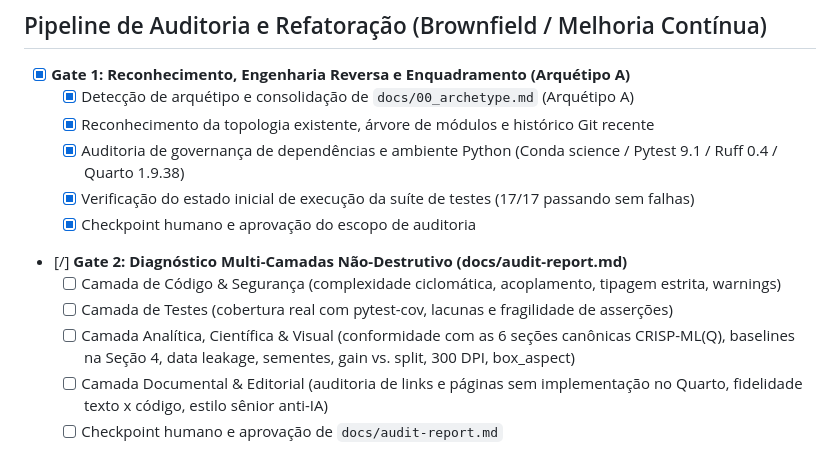
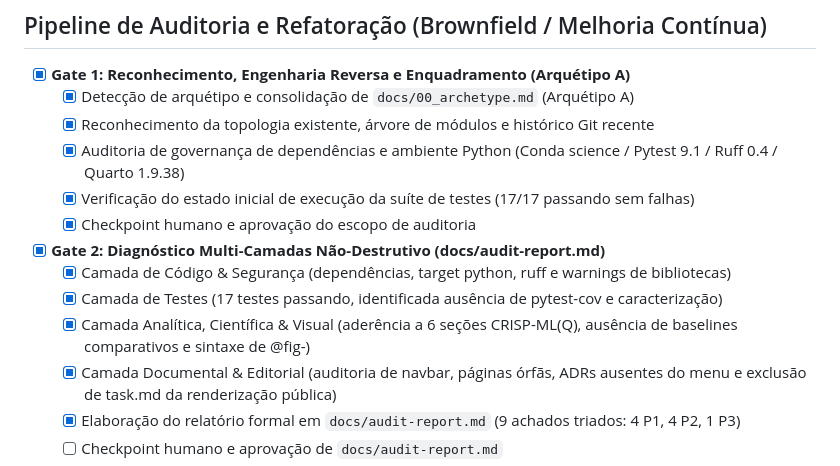
Before and after one commit to talesgomes27/credit_card_fraud_detection, a Markdown page: docs/task.md, the part around the change. GitHub-like rendering.

Commit message:
docs(audit): elabora relatorio de auditoria tecnica multicamadas do Gate 2

```diff
--- a/docs/task.md
+++ b/docs/task.md
@@ -106,11 +106,12 @@
   - [x] Auditoria de governança de dependências e ambiente Python (Conda science / Pytest 9.1 / Ruff 0.4 / Quarto 1.9.38)
   - [x] Verificação do estado inicial de execução da suíte de testes (17/17 passando sem falhas)
   - [x] Checkpoint humano e aprovação do escopo de auditoria
-- [/] **Gate 2: Diagnóstico Multi-Camadas Não-Destrutivo (docs/audit-report.md)**
-  - [ ] Camada de Código & Segurança (complexidade ciclomática, acoplamento, tipagem estrita, warnings)
-  - [ ] Camada de Testes (cobertura real com pytest-cov, lacunas e fragilidade de asserções)
-  - [ ] Camada Analítica, Científica & Visual (conformidade com as 6 seções canônicas CRISP-ML(Q), baselines na Seção 4, data leakage, sementes, gain vs. split, 300 DPI, box_aspect)
-  - [ ] Camada Documental & Editorial (auditoria de links e páginas sem implementação no Quarto, fidelidade texto x código, estilo sênior anti-IA)
+- [x] **Gate 2: Diagnóstico Multi-Camadas Não-Destrutivo (docs/audit-report.md)**
+  - [x] Camada de Código & Segurança (dependências, target python, ruff e warnings de bibliotecas)
+  - [x] Camada de Testes (17 testes passando, identificada ausência de pytest-cov e caracterização)
+  - [x] Camada Analítica, Científica & Visual (aderência a 6 seções CRISP-ML(Q), ausência de baselines comparativos e sintaxe de @fig-)
+  - [x] Camada Documental & Editorial (auditoria de navbar, páginas órfãs, ADRs ausentes do menu e exclusão de task.md da renderização pública)
+  - [x] Elaboração do relatório formal em `docs/audit-report.md` (9 achados triados: 4 P1, 4 P2, 1 P3)
   - [ ] Checkpoint humano e aprovação de `docs/audit-report.md`
 - [ ] **Gate 3: Rede de Segurança (Testes de Caracterização) & Plano de Fatias**
   - [ ] Construção de testes Golden Master em `tests/characterization/`
```
Also changed, not shown: docs/audit-report.md (added, +45 -0 lines), task.md (+6 -5 lines).
